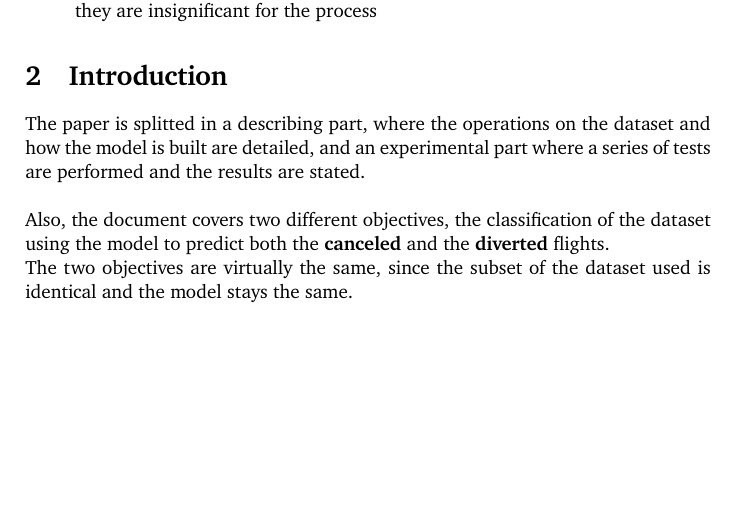
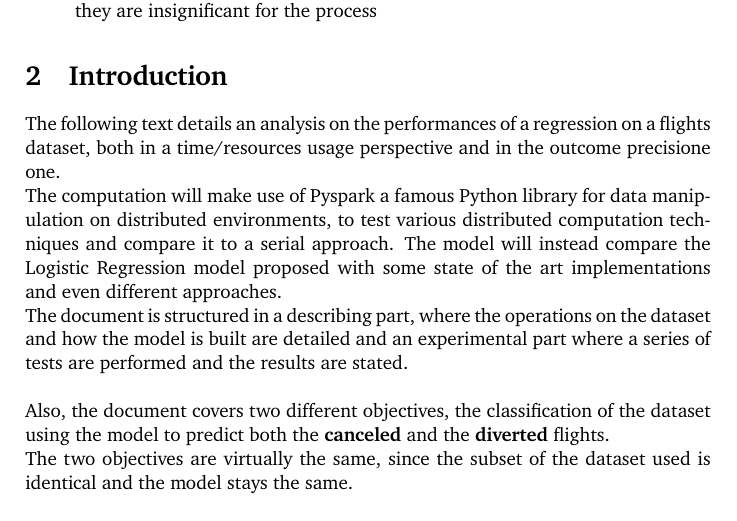
Before and after one commit to manuelelucchi/AirlineDeparture, a LaTeX document (report/report.tex): part of page 3 of 25 before the commit and part of page 3 of 26 after it, cut so that both start at the same text, the shorter picture padded with empty space. Compiled offline with pdfLaTeX.

Commit message:
improvements (?)

```diff
--- a/report/report.tex
+++ b/report/report.tex
@@ -82,7 +82,11 @@
 
 \section{Introduction}
 
-The paper is splitted in a describing part, where the operations on the dataset and how the model is built are detailed, and an experimental part where a series of tests are performed and the results are stated.\\
+The following text details an analysis on the performances of a regression on a flights dataset, both in a time/resources usage perspective and in the outcome precisione one.\\
+The computation will make use of Pyspark a famous Python library for data manipulation on distributed environments, to test various distributed computation techniques and compare it to a serial approach.
+The model will instead compare the Logistic Regression model proposed with some state of the art implementations and even different approaches.
+
+The document is structured in a describing part, where the operations on the dataset and how the model is built are detailed and an experimental part where a series of tests are performed and the results are stated.\\
 
 Also, the document covers two different objectives, the classification of the dataset using the model to predict both the \textbf{canceled} and the \textbf{diverted} flights.\\
 The two objectives are virtually the same, since the subset of the dataset used is identical and the model stays the same.\\
```
Also changed, not shown: report/report.pdf, 1 other file.
